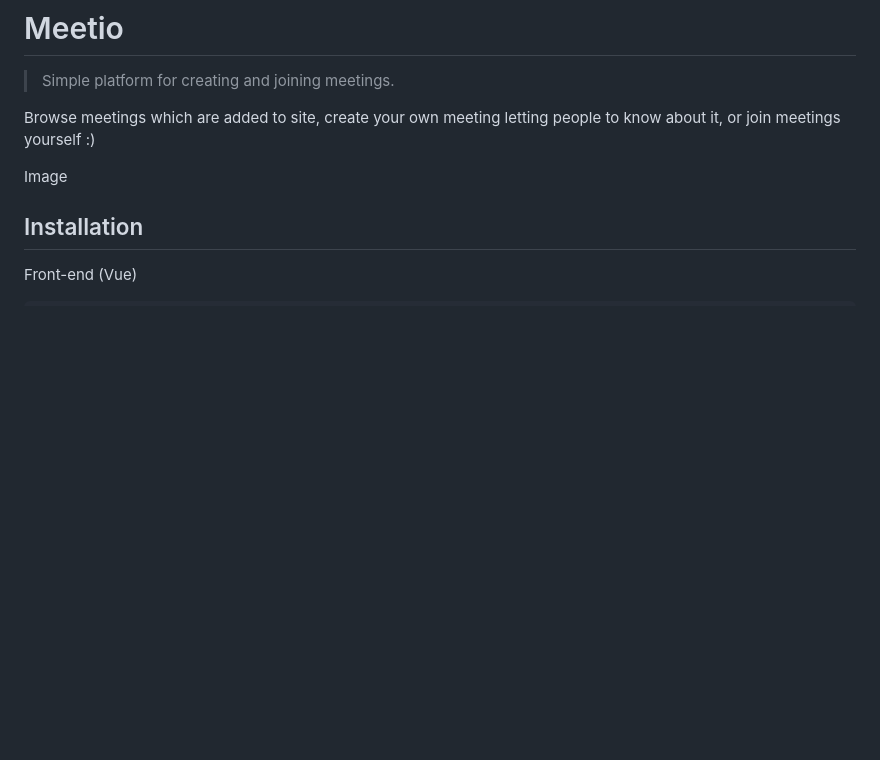
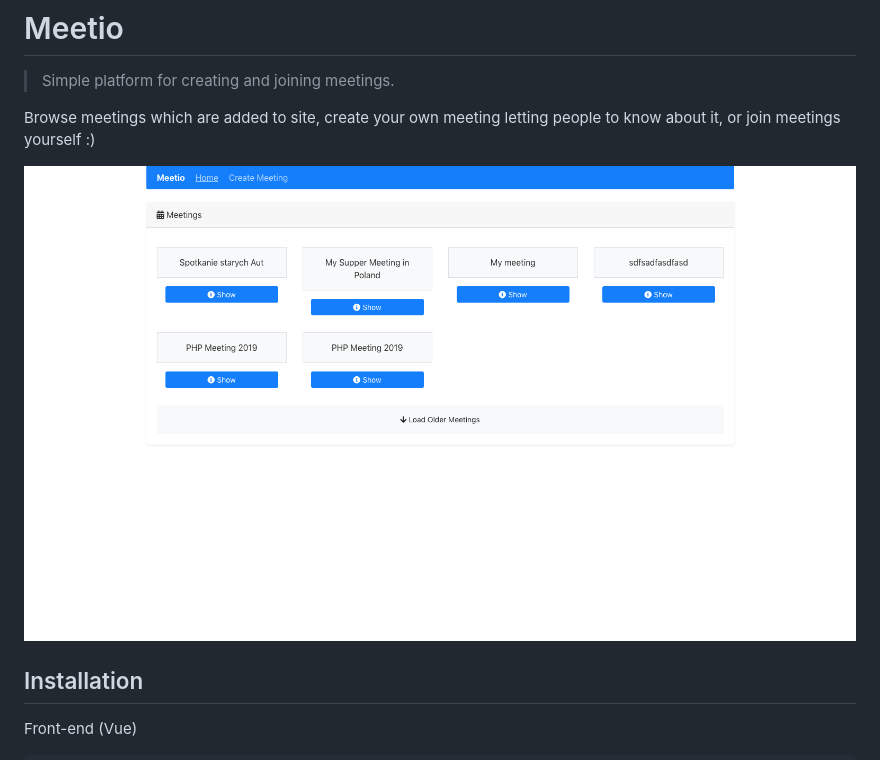
Before and after one commit to damianbal/meetio, a Markdown page: README.md, the part around the change printed below. GitHub-like rendering; pictures changed too: meetio.png (added); blank space fills up the shorter version.

```diff
--- a/README.md
+++ b/README.md
@@ -4,7 +4,7 @@
 Browse meetings which are added to site, create your own meeting letting people to know about it, or join
 meetings yourself :)
 
-Image
+![Meetio](meetio.png?raw=true)
 
 ## Installation
 
```
Also changed, not shown: other parts of README.md (+8 -6 lines), 12 other files.
